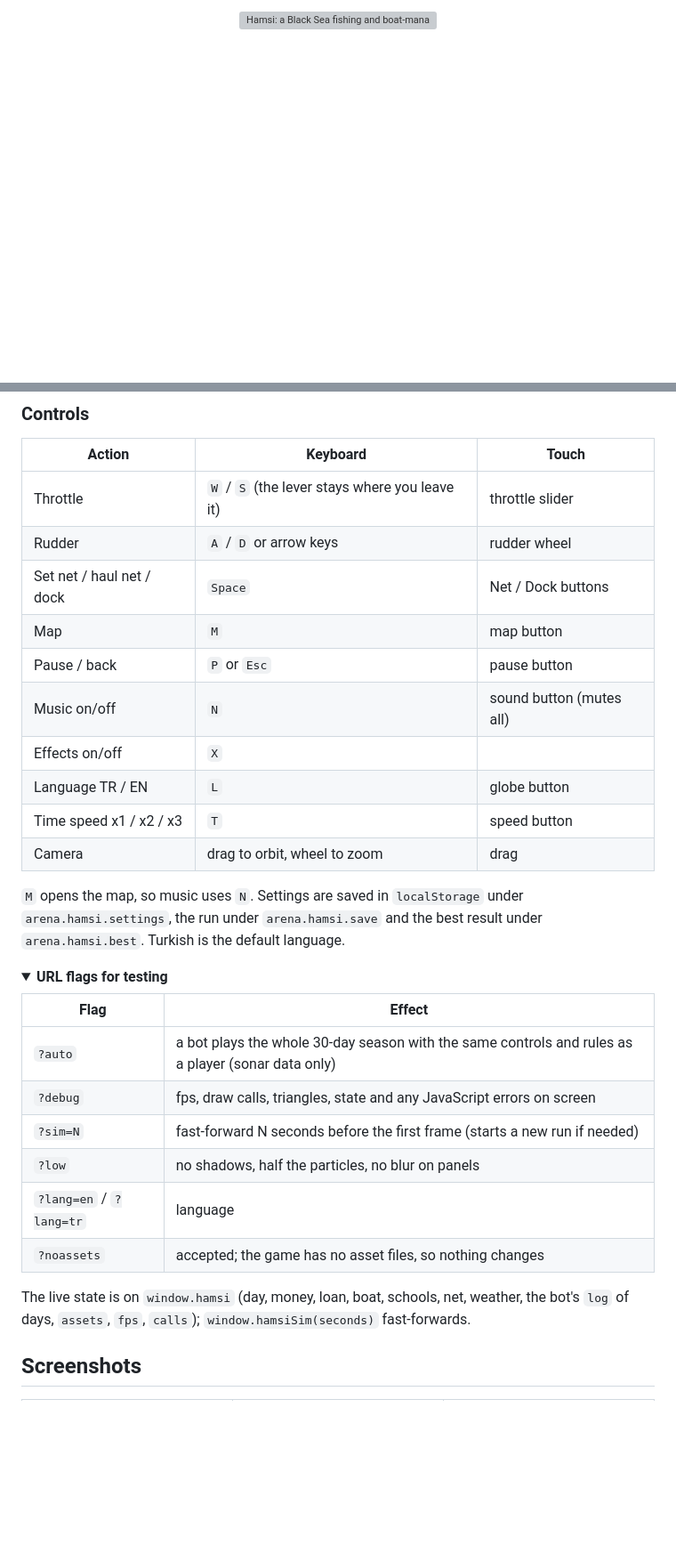
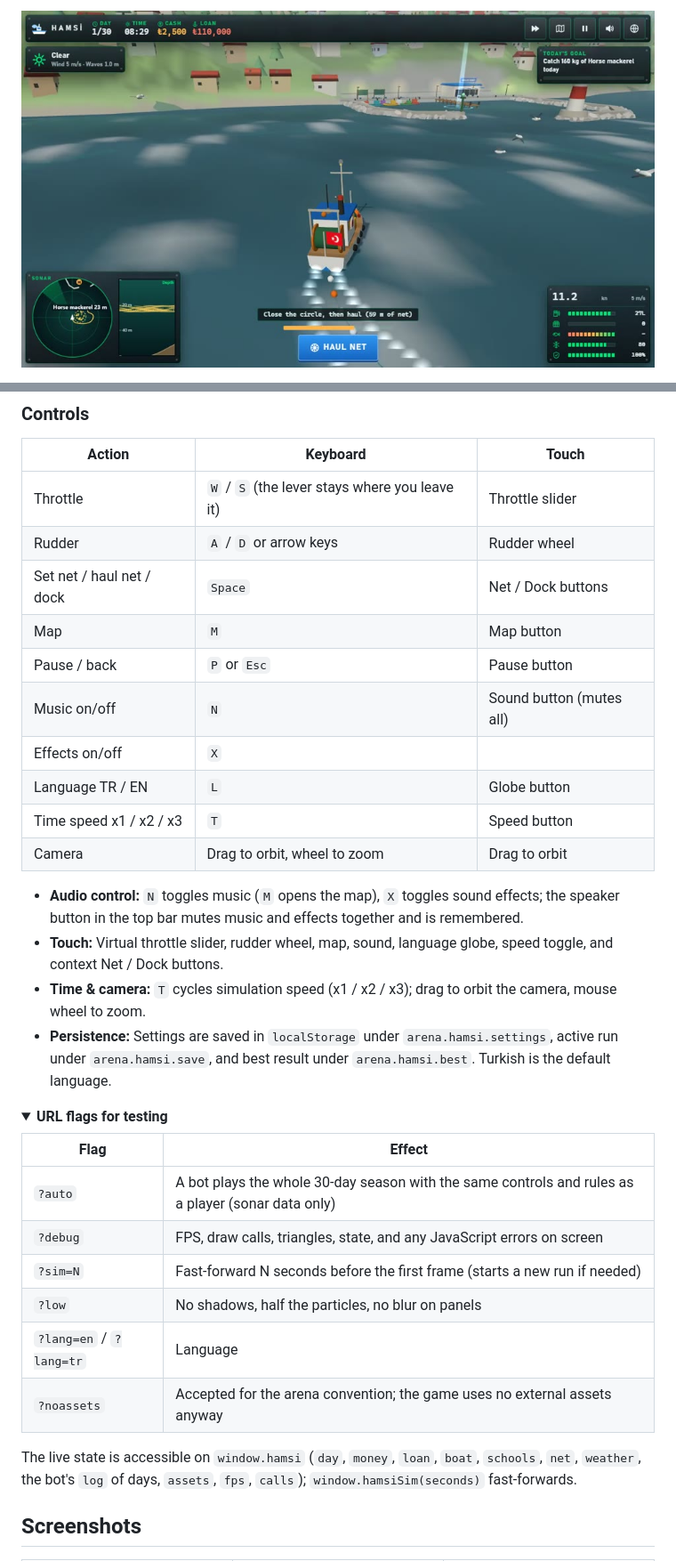
Before and after one commit to Furkiozknn/hamsi, a Markdown page: README.md, 2 parts joined by grey strips. Shown at 89% size. Drawn GitHub-style; folded sections open; blank space fills up the shorter version; grey boxes are pictures that could not be loaded.

```diff
--- a/README.md
+++ b/README.md
@@ -1,5 +1,7 @@
 <p align="center">
-  <a href="https://furkiozknn.github.io/hamsi/"><img src="docs/banner.svg" width="100%" alt="Hamsi: a Black Sea fishing and boat-management game. A blue-and-white fishing boat closes a ring of net corks around a school of fish below green tea-terraced mountains. Click to play in your browser."></a>
+  <a href="https://furkiozknn.github.io/hamsi/">
+    <img src="docs/card.jpg" width="100%" alt="Hamsi: a 3D fishing and boat-management game on the Black Sea coast. A blue-and-white fishing boat closes a ring of net corks around a school of fish below green tea-terraced mountains. Click to play in your browser.">
+  </a>
 </p>
 
 <p align="center">
@@ -58,34 +61,35 @@
 
 | Action | Keyboard | Touch |
 |---|---|---|
-| Throttle | `W` / `S` (the lever stays where you leave it) | throttle slider |
-| Rudder | `A` / `D` or arrow keys | rudder wheel |
+| Throttle | `W` / `S` (the lever stays where you leave it) | Throttle slider |
+| Rudder | `A` / `D` or arrow keys | Rudder wheel |
 | Set net / haul net / dock | `Space` | Net / Dock buttons |
-| Map | `M` | map button |
-| Pause / back | `P` or `Esc` | pause button |
-| Music on/off | `N` | sound button (mutes all) |
+| Map | `M` | Map button |
+| Pause / back | `P` or `Esc` | Pause button |
+| Music on/off | `N` | Sound button (mutes all) |
 | Effects on/off | `X` | |
-| Language TR / EN | `L` | globe button |
-| Time speed x1 / x2 / x3 | `T` | speed button |
-| Camera | drag to orbit, wheel to zoom | drag |
+| Language TR / EN | `L` | Globe button |
+| Time speed x1 / x2 / x3 | `T` | Speed button |
+| Camera | Drag to orbit, wheel to zoom | Drag to orbit |
 
-`M` opens the map, so music uses `N`. Settings are saved in `localStorage` under `arena.hamsi.settings`, the run under
-`arena.hamsi.save` and the best result under `arena.hamsi.best`. Turkish is the default language.
+- **Audio control:** `N` toggles music (`M` opens the map), `X` toggles sound effects; the speaker button in the top bar mutes music and effects together and is remembered.
+- **Touch:** Virtual throttle slider, rudder wheel, map, sound, language globe, speed toggle, and context Net / Dock buttons.
+- **Time & camera:** `T` cycles simulation speed (x1 / x2 / x3); drag to orbit the camera, mouse wheel to zoom.
+- **Persistence:** Settings are saved in `localStorage` under `arena.hamsi.settings`, active run under `arena.hamsi.save`, and best result under `arena.hamsi.best`. Turkish is the default language.
 
 <details>
 <summary><b>URL flags for testing</b></summary>
 
 | Flag | Effect |
 |---|---|
-| `?auto` | a bot plays the whole 30-day season with the same controls and rules as a player (sonar data only) |
-| `?debug` | fps, draw calls, triangles, state and any JavaScript errors on screen |
-| `?sim=N` | fast-forward N seconds before the first frame (starts a new run if needed) |
-| `?low` | no shadows, half the particles, no blur on panels |
-| `?lang=en` / `?lang=tr` | language |
-| `?noassets` | accepted; the game has no asset files, so nothing changes |
+| `?auto` | A bot plays the whole 30-day season with the same controls and rules as a player (sonar data only) |
+| `?debug` | FPS, draw calls, triangles, state, and any JavaScript errors on screen |
+| `?sim=N` | Fast-forward N seconds before the first frame (starts a new run if needed) |
+| `?low` | No shadows, half the particles, no blur on panels |
+| `?lang=en` / `?lang=tr` | Language |
+| `?noassets` | Accepted for the arena convention; the game uses no external assets anyway |
 
-The live state is on `window.hamsi` (day, money, loan, boat, schools, net, weather, the bot's `log` of days, `assets`,
-`fps`, `calls`); `window.hamsiSim(seconds)` fast-forwards.
+The live state is accessible on `window.hamsi` (`day`, `money`, `loan`, `boat`, `schools`, `net`, `weather`, the bot's `log` of days, `assets`, `fps`, `calls`); `window.hamsiSim(seconds)` fast-forwards.
 
 </details>
 
```
Also changed, not shown: other parts of README.md (+64 -81 lines).
